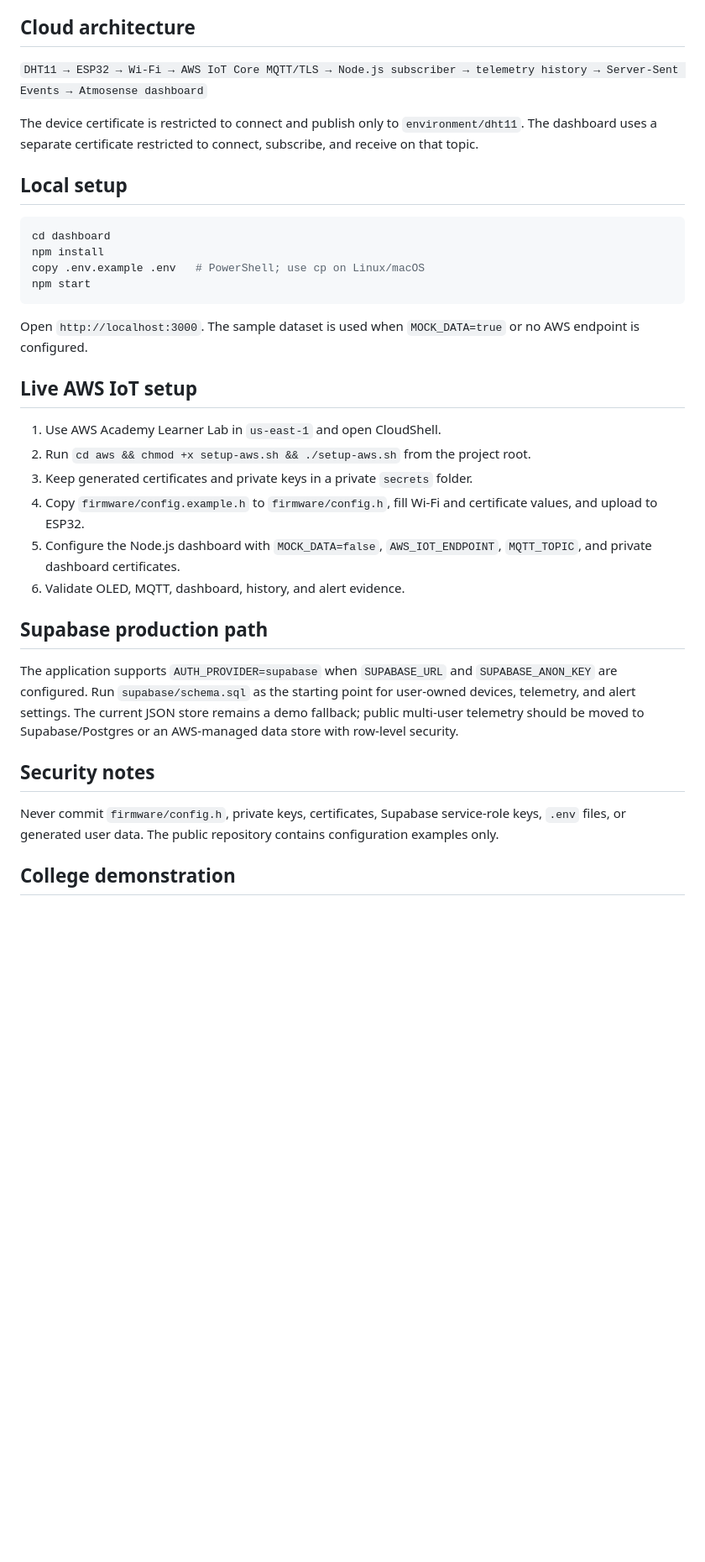
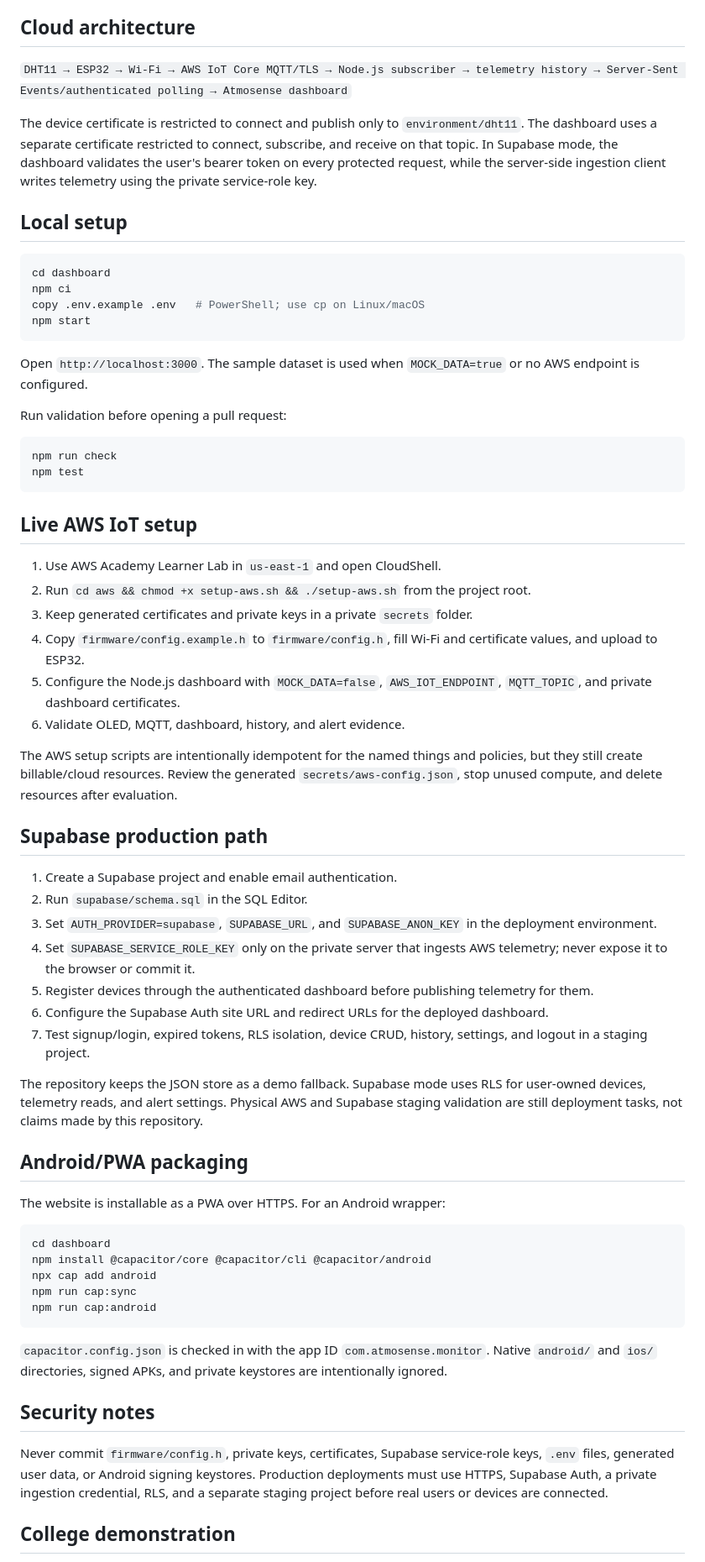
Before and after one commit to koteshwarraoravipati-byte/atmosense-iot-environment-dashboard, a Markdown page: README.md, the part around one of its changes. Shown at 84% size. Rendered like a GitHub page; blank space fills up the shorter version.

Commit message:
Document production readiness and security

````diff
--- a/README.md
+++ b/README.md
@@ -41,20 +44,27 @@ DHT11: VCC→3V3, DATA→GPIO4, GND→GND. OLED: VCC→3V3, GND→GND, SDA→GPI
 
 ## Cloud architecture
 
-`DHT11 → ESP32 → Wi-Fi → AWS IoT Core MQTT/TLS → Node.js subscriber → telemetry history → Server-Sent Events → Atmosense dashboard`
+`DHT11 → ESP32 → Wi-Fi → AWS IoT Core MQTT/TLS → Node.js subscriber → telemetry history → Server-Sent Events/authenticated polling → Atmosense dashboard`
 
-The device certificate is restricted to connect and publish only to `environment/dht11`. The dashboard uses a separate certificate restricted to connect, subscribe, and receive on that topic.
+The device certificate is restricted to connect and publish only to `environment/dht11`. The dashboard uses a separate certificate restricted to connect, subscribe, and receive on that topic. In Supabase mode, the dashboard validates the user's bearer token on every protected request, while the server-side ingestion client writes telemetry using the private service-role key.
 
 ## Local setup
 
 ```bash
 cd dashboard
-npm install
+npm ci
 copy .env.example .env   # PowerShell; use cp on Linux/macOS
 npm start
 ```
 
 Open `http://localhost:3000`. The sample dataset is used when `MOCK_DATA=true` or no AWS endpoint is configured.
+
+Run validation before opening a pull request:
+
+```bash
+npm run check
+npm test
+```
 
 ## Live AWS IoT setup
 
@@ -65,13 +75,37 @@ Open `http://localhost:3000`. The sample dataset is used when `MOCK_DATA=true` o
 5. Configure the Node.js dashboard with `MOCK_DATA=false`, `AWS_IOT_ENDPOINT`, `MQTT_TOPIC`, and private dashboard certificates.
 6. Validate OLED, MQTT, dashboard, history, and alert evidence.
 
+The AWS setup scripts are intentionally idempotent for the named things and policies, but they still create billable/cloud resources. Review the generated `secrets/aws-config.json`, stop unused compute, and delete resources after evaluation.
+
 ## Supabase production path
 
-The application supports `AUTH_PROVIDER=supabase` when `SUPABASE_URL` and `SUPABASE_ANON_KEY` are configured. Run `supabase/schema.sql` as the starting point for user-owned devices, telemetry, and alert settings. The current JSON store remains a demo fallback; public multi-user telemetry should be moved to Supabase/Postgres or an AWS-managed data store with row-level security.
+1. Create a Supabase project and enable email authentication.
+2. Run `supabase/schema.sql` in the SQL Editor.
+3. Set `AUTH_PROVIDER=supabase`, `SUPABASE_URL`, and `SUPABASE_ANON_KEY` in the deployment environment.
+4. Set `SUPABASE_SERVICE_ROLE_KEY` only on the private server that ingests AWS telemetry; never expose it to the browser or commit it.
+5. Register devices through the authenticated dashboard before publishing telemetry for them.
+6. Configure the Supabase Auth site URL and redirect URLs for the deployed dashboard.
+7. Test signup/login, expired tokens, RLS isolation, device CRUD, history, settings, and logout in a staging project.
+
+The repository keeps the JSON store as a demo fallback. Supabase mode uses RLS for user-owned devices, telemetry reads, and alert settings. Physical AWS and Supabase staging validation are still deployment tasks, not claims made by this repository.
+
+## Android/PWA packaging
+
+The website is installable as a PWA over HTTPS. For an Android wrapper:
+
+```bash
+cd dashboard
+npm install @capacitor/core @capacitor/cli @capacitor/android
+npx cap add android
+npm run cap:sync
+npm run cap:android
+```
+
+`capacitor.config.json` is checked in with the app ID `com.atmosense.monitor`. Native `android/` and `ios/` directories, signed APKs, and private keystores are intentionally ignored.
 
 ## Security notes
 
-Never commit `firmware/config.h`, private keys, certificates, Supabase service-role keys, `.env` files, or generated user data. The public repository contains configuration examples only.
+Never commit `firmware/config.h`, private keys, certificates, Supabase service-role keys, `.env` files, generated user data, or Android signing keystores. Production deployments must use HTTPS, Supabase Auth, a private ingestion credential, RLS, and a separate staging project before real users or devices are connected.
 
 ## College demonstration
 
````
Also changed, not shown: other parts of README.md (+5 -2 lines).
